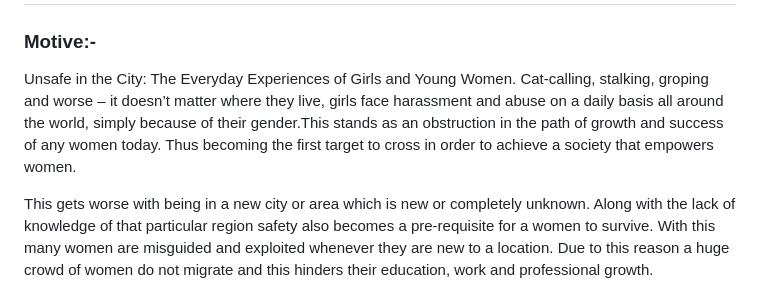
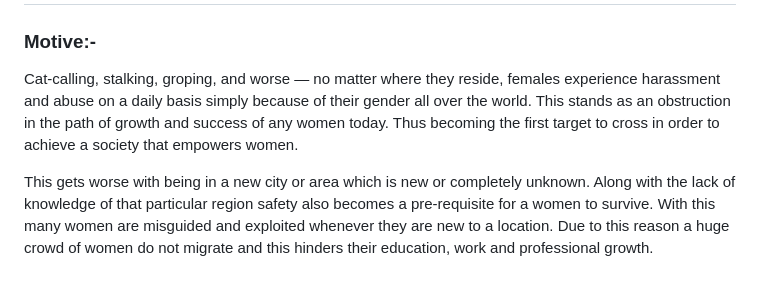
Before and after one commit to diksha-ashkid/SheBuilds-VivaWomen-Team-DN, a Markdown page: README.md, the part around the change. Rendered like a GitHub page.

```diff
--- a/README.md
+++ b/README.md
@@ -3,7 +3,7 @@
 
 # Aim and Target
 ### Motive:-
-Unsafe in the City: The Everyday Experiences of Girls and Young Women. Cat-calling, stalking, groping and worse – it doesn’t matter where they live, girls face harassment and abuse on a daily basis all around the world, simply because of their gender.This stands as an obstruction in the path of growth and success of any women today. Thus becoming the first target to cross in order to achieve a society that empowers women.
+Cat-calling, stalking, groping, and worse — no matter where they reside, females experience harassment and abuse on a daily basis simply because of their gender all over the world. This stands as an obstruction in the path of growth and success of any women today. Thus becoming the first target to cross in order to achieve a society that empowers women.
 
 This gets worse with being in a new city or area which is new or completely unknown. Along with the lack of knowledge of that particular region safety also becomes a pre-requisite for a women to survive. With this many women are misguided and exploited whenever they are new to a location. Due to this reason a huge crowd of women do not migrate and this hinders their education, work and professional growth.
 
```
